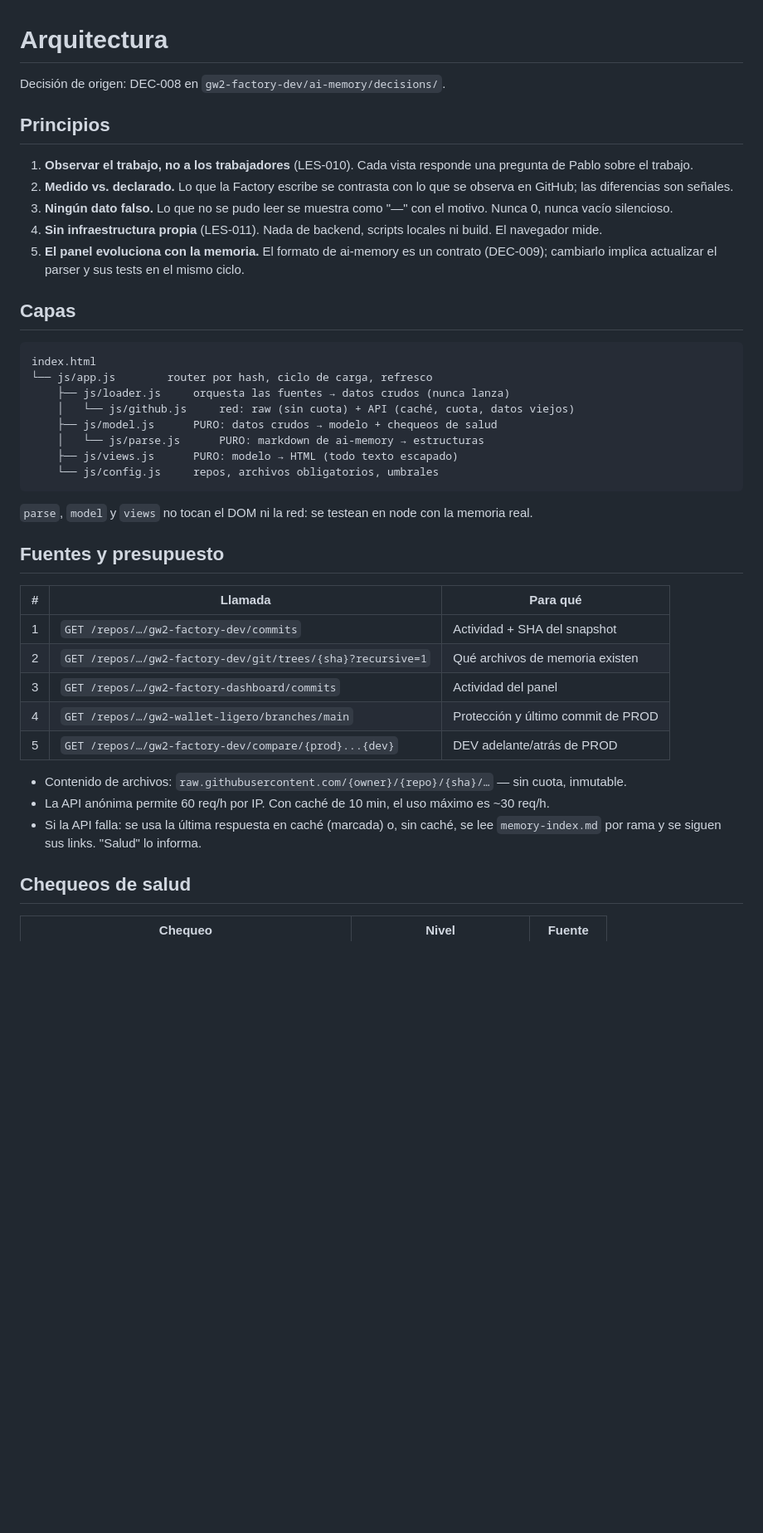
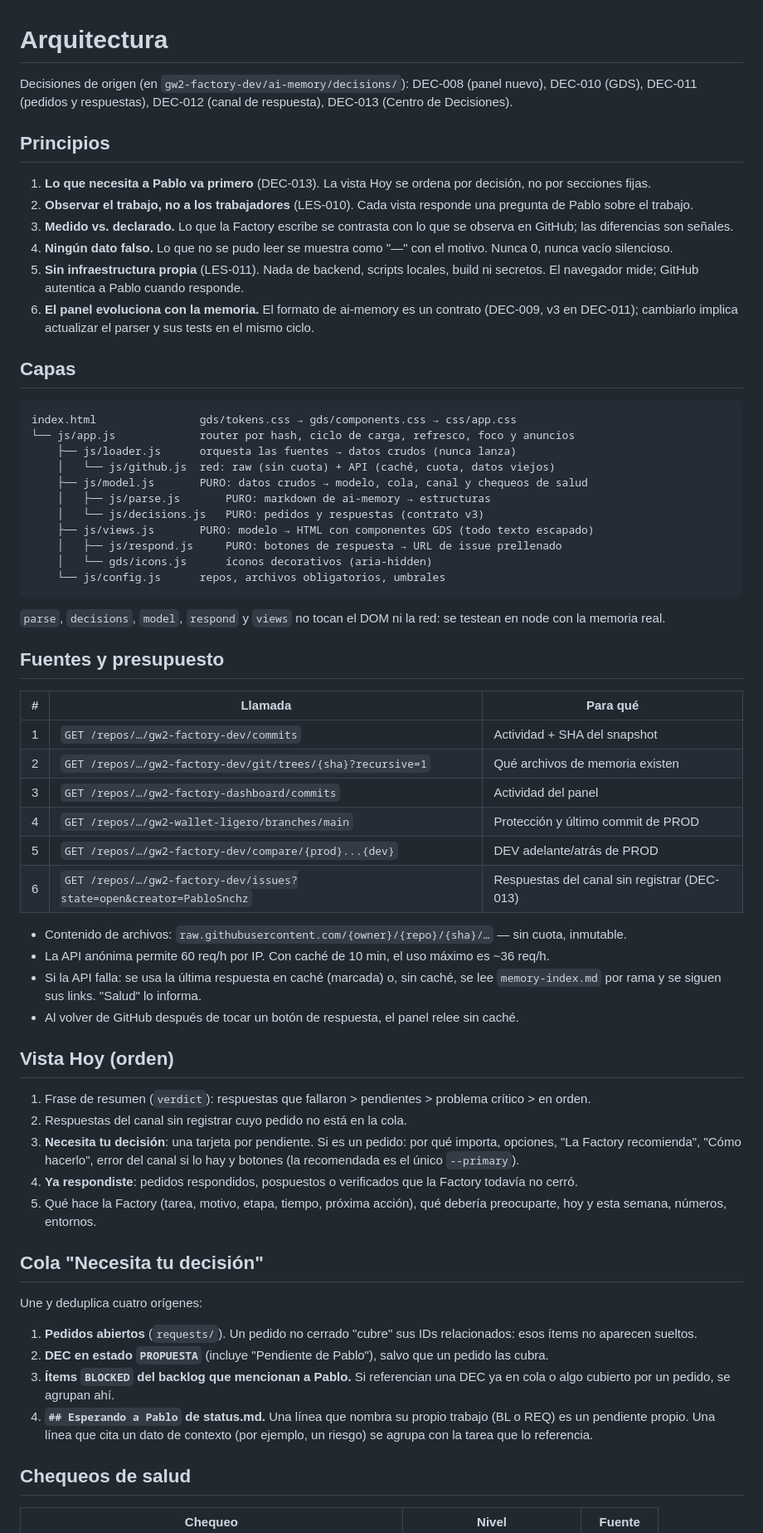
Before and after one commit to PabloSnchz/gw2-factory-dashboard, a Markdown page: docs/ARCHITECTURE.md, the part around one of its changes. Shown at 83% size. Drawn GitHub-style; blank space fills up the shorter version.

Commit message:
docs: arquitectura del Centro de Decisiones — capas, 6 llamadas, cola, accesibilidad (MC-6, 9/10)

````diff
--- a/docs/ARCHITECTURE.md
+++ b/docs/ARCHITECTURE.md
@@ -1,29 +1,33 @@
 # Arquitectura
 
-Decisión de origen: DEC-008 en `gw2-factory-dev/ai-memory/decisions/`.
+Decisiones de origen (en `gw2-factory-dev/ai-memory/decisions/`): DEC-008 (panel nuevo), DEC-010 (GDS), DEC-011 (pedidos y respuestas), DEC-012 (canal de respuesta), DEC-013 (Centro de Decisiones).
 
 ## Principios
 
-1. **Observar el trabajo, no a los trabajadores** (LES-010). Cada vista responde una pregunta de Pablo sobre el trabajo.
-2. **Medido vs. declarado.** Lo que la Factory escribe se contrasta con lo que se observa en GitHub; las diferencias son señales.
-3. **Ningún dato falso.** Lo que no se pudo leer se muestra como "—" con el motivo. Nunca 0, nunca vacío silencioso.
-4. **Sin infraestructura propia** (LES-011). Nada de backend, scripts locales ni build. El navegador mide.
-5. **El panel evoluciona con la memoria.** El formato de ai-memory es un contrato (DEC-009); cambiarlo implica actualizar el parser y sus tests en el mismo ciclo.
+1. **Lo que necesita a Pablo va primero** (DEC-013). La vista Hoy se ordena por decisión, no por secciones fijas.
+2. **Observar el trabajo, no a los trabajadores** (LES-010). Cada vista responde una pregunta de Pablo sobre el trabajo.
+3. **Medido vs. declarado.** Lo que la Factory escribe se contrasta con lo que se observa en GitHub; las diferencias son señales.
+4. **Ningún dato falso.** Lo que no se pudo leer se muestra como "—" con el motivo. Nunca 0, nunca vacío silencioso.
+5. **Sin infraestructura propia** (LES-011). Nada de backend, scripts locales, build ni secretos. El navegador mide; GitHub autentica a Pablo cuando responde.
+6. **El panel evoluciona con la memoria.** El formato de ai-memory es un contrato (DEC-009, v3 en DEC-011); cambiarlo implica actualizar el parser y sus tests en el mismo ciclo.
 
 ## Capas
 
 ```
-index.html
-└── js/app.js        router por hash, ciclo de carga, refresco
-    ├── js/loader.js     orquesta las fuentes → datos crudos (nunca lanza)
-    │   └── js/github.js     red: raw (sin cuota) + API (caché, cuota, datos viejos)
-    ├── js/model.js      PURO: datos crudos → modelo + chequeos de salud
-    │   └── js/parse.js      PURO: markdown de ai-memory → estructuras
-    ├── js/views.js      PURO: modelo → HTML (todo texto escapado)
-    └── js/config.js     repos, archivos obligatorios, umbrales
+index.html                gds/tokens.css → gds/components.css → css/app.css
+└── js/app.js             router por hash, ciclo de carga, refresco, foco y anuncios
+    ├── js/loader.js      orquesta las fuentes → datos crudos (nunca lanza)
+    │   └── js/github.js  red: raw (sin cuota) + API (caché, cuota, datos viejos)
+    ├── js/model.js       PURO: datos crudos → modelo, cola, canal y chequeos de salud
+    │   ├── js/parse.js       PURO: markdown de ai-memory → estructuras
+    │   └── js/decisions.js   PURO: pedidos y respuestas (contrato v3)
+    ├── js/views.js       PURO: modelo → HTML con componentes GDS (todo texto escapado)
+    │   ├── js/respond.js     PURO: botones de respuesta → URL de issue prellenado
+    │   └── gds/icons.js      íconos decorativos (aria-hidden)
+    └── js/config.js      repos, archivos obligatorios, umbrales
 ```
 
-`parse`, `model` y `views` no tocan el DOM ni la red: se testean en node con la memoria real.
+`parse`, `decisions`, `model`, `respond` y `views` no tocan el DOM ni la red: se testean en node con la memoria real.
 
 ## Fuentes y presupuesto
 
@@ -34,10 +38,29 @@ index.html
 | 3 | `GET /repos/…/gw2-factory-dashboard/commits` | Actividad del panel |
 | 4 | `GET /repos/…/gw2-wallet-ligero/branches/main` | Protección y último commit de PROD |
 | 5 | `GET /repos/…/gw2-factory-dev/compare/{prod}...{dev}` | DEV adelante/atrás de PROD |
+| 6 | `GET /repos/…/gw2-factory-dev/issues?state=open&creator=PabloSnchz` | Respuestas del canal sin registrar (DEC-013) |
 
 - Contenido de archivos: `raw.githubusercontent.com/{owner}/{repo}/{sha}/…` — sin cuota, inmutable.
-- La API anónima permite 60 req/h por IP. Con caché de 10 min, el uso máximo es ~30 req/h.
+- La API anónima permite 60 req/h por IP. Con caché de 10 min, el uso máximo es ~36 req/h.
 - Si la API falla: se usa la última respuesta en caché (marcada) o, sin caché, se lee `memory-index.md` por rama y se siguen sus links. "Salud" lo informa.
+- Al volver de GitHub después de tocar un botón de respuesta, el panel relee sin caché.
+
+## Vista Hoy (orden)
+
+1. Frase de resumen (`verdict`): respuestas que fallaron > pendientes > problema crítico > en orden.
+2. Respuestas del canal sin registrar cuyo pedido no está en la cola.
+3. **Necesita tu decisión**: una tarjeta por pendiente. Si es un pedido: por qué importa, opciones, "La Factory recomienda", "Cómo hacerlo", error del canal si lo hay y botones (la recomendada es el único `--primary`).
+4. **Ya respondiste**: pedidos respondidos, pospuestos o verificados que la Factory todavía no cerró.
+5. Qué hace la Factory (tarea, motivo, etapa, tiempo, próxima acción), qué debería preocuparte, hoy y esta semana, números, entornos.
+
+## Cola "Necesita tu decisión"
+
+Une y deduplica cuatro orígenes:
+
+1. **Pedidos abiertos** (`requests/`). Un pedido no cerrado "cubre" sus IDs relacionados: esos ítems no aparecen sueltos.
+2. **DEC en estado `PROPUESTA`** (incluye "Pendiente de Pablo"), salvo que un pedido las cubra.
+3. **Ítems `BLOCKED` del backlog que mencionan a Pablo.** Si referencian una DEC ya en cola o algo cubierto por un pedido, se agrupan ahí.
+4. **`## Esperando a Pablo` de status.md.** Una línea que nombra su propio trabajo (BL o REQ) es un pendiente propio. Una línea que cita un dato de contexto (por ejemplo, un riesgo) se agrupa con la tarea que lo referencia.
 
 ## Chequeos de salud
 
````
Also changed, not shown: other parts of docs/ARCHITECTURE.md (+22 -9 lines).
